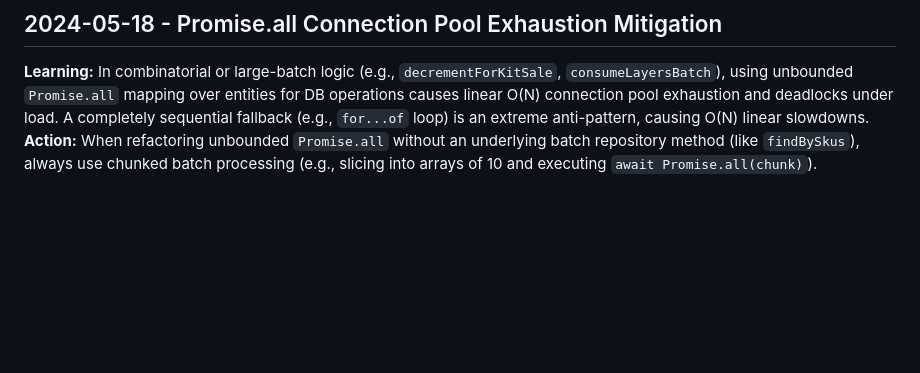
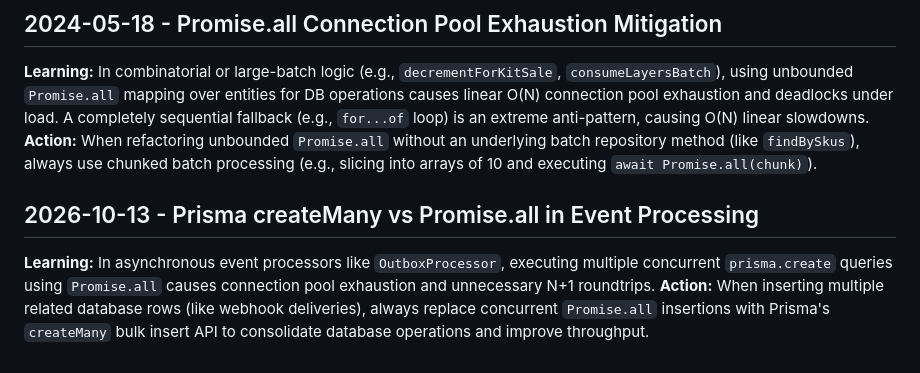
Before and after one commit to bjohnson1279/js-ddd-inventory, a Markdown page: .jules/bolt.md, the part around the change. Rendered like a GitHub page; blank space fills up the shorter version.

Commit message:
⚡ Bolt: [performance improvement] Bulk insert webhook deliveries using createMany (#874)
💡 What: Replaced concurrent Promise.all insertions with a single prisma.webhookDeliveryModel.createMany call in OutboxProcessor.ts. Added chunking for sequential bulk fetching and bounded unbounded Promise.all calls in CostLayerService, and updated ReconcileInventoryAudit logic to avoid concurrent N+1 loops.
🎯 Why: Executing multiple concurrent create queries inside Promise.all causes connection pool exhaustion and N+1 database roundtrips.
📊 Impact: Reduces database latency and connection pool pressure during webhook fan-out, making it an O(1) query instead of O(N).
🔬 Measurement: Verify tests pass and check database statement logs for single INSERT statements.

Co-authored-by: google-labs-jules[bot] <161369871+google-labs-jules[bot]@users.noreply.github.com>

```diff
--- a/.jules/bolt.md
+++ b/.jules/bolt.md
@@ -151,3 +151,7 @@
 ## 2024-05-18 - Promise.all Connection Pool Exhaustion Mitigation
 **Learning:** In combinatorial or large-batch logic (e.g., `decrementForKitSale`, `consumeLayersBatch`), using unbounded `Promise.all` mapping over entities for DB operations causes linear O(N) connection pool exhaustion and deadlocks under load. A completely sequential fallback (e.g., `for...of` loop) is an extreme anti-pattern, causing O(N) linear slowdowns.
 **Action:** When refactoring unbounded `Promise.all` without an underlying batch repository method (like `findBySkus`), always use chunked batch processing (e.g., slicing into arrays of 10 and executing `await Promise.all(chunk)`).
+
+## 2026-10-13 - Prisma createMany vs Promise.all in Event Processing
+**Learning:** In asynchronous event processors like `OutboxProcessor`, executing multiple concurrent `prisma.create` queries using `Promise.all` causes connection pool exhaustion and unnecessary N+1 roundtrips.
+**Action:** When inserting multiple related database rows (like webhook deliveries), always replace concurrent `Promise.all` insertions with Prisma's `createMany` bulk insert API to consolidate database operations and improve throughput.
```
